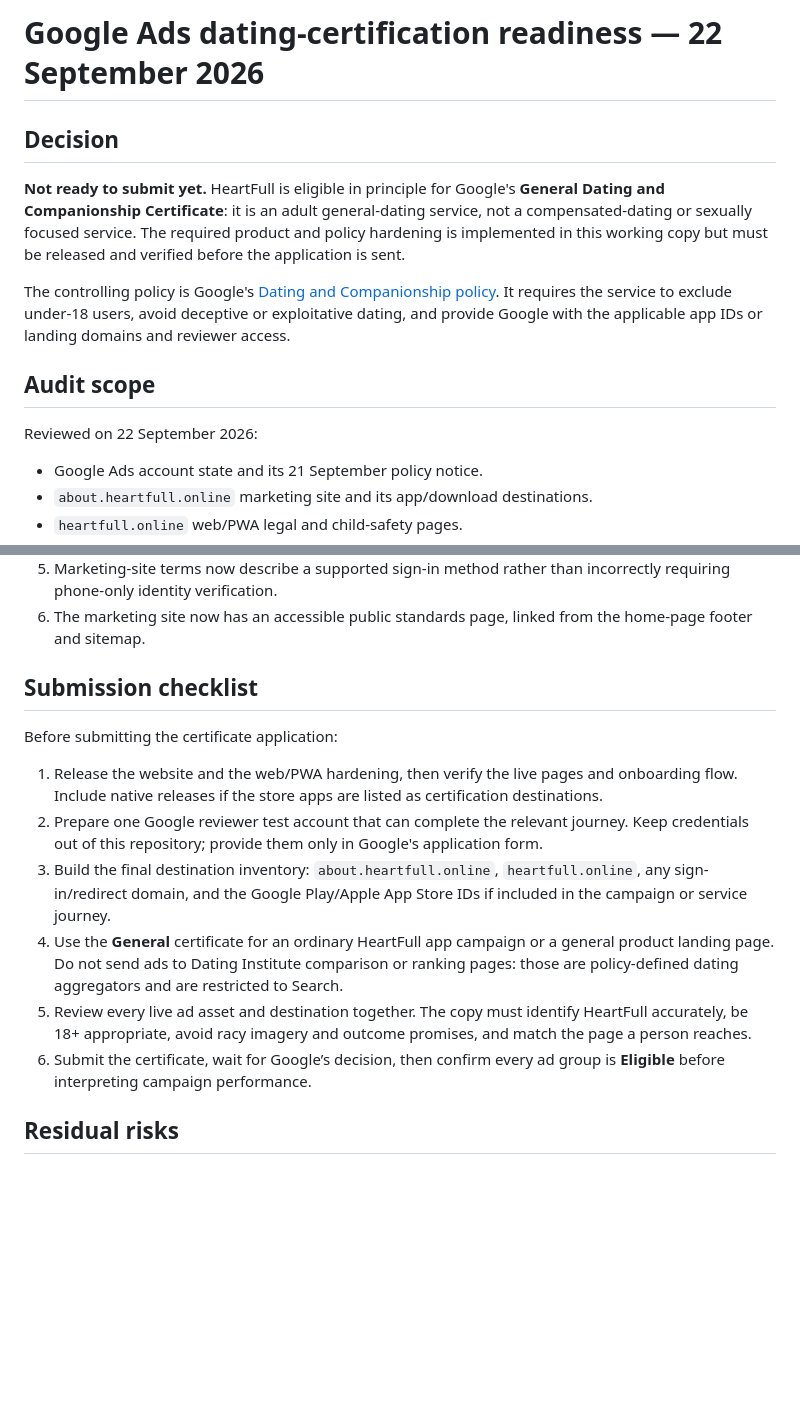
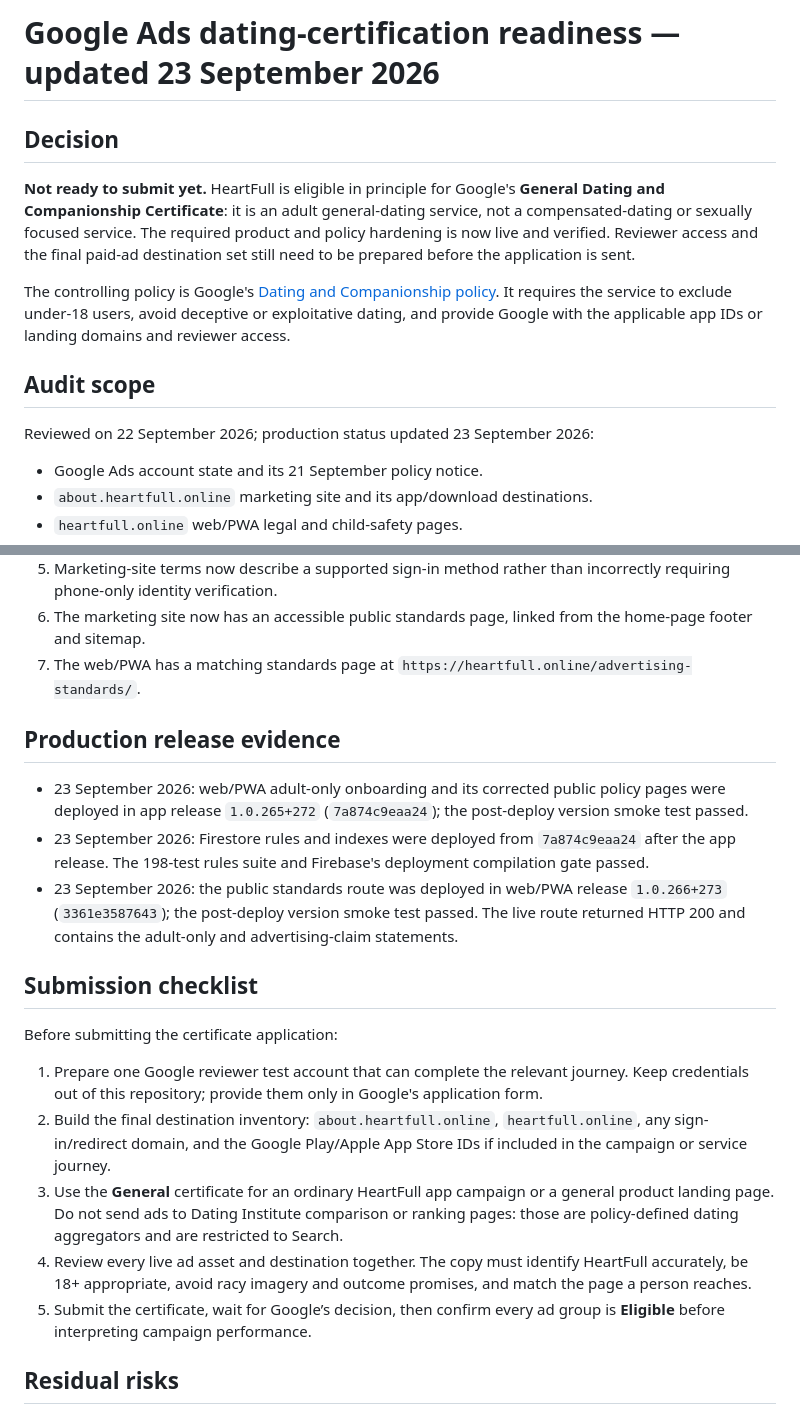
Before and after one commit to HeartFull-online/website, a Markdown page: docs/google-ads-certification-readiness-2026-09-22.md, 2 parts joined by grey strips. Drawn GitHub-style; blank space fills up the shorter version.

```diff
--- a/docs/google-ads-certification-readiness-2026-09-22.md
+++ b/docs/google-ads-certification-readiness-2026-09-22.md
@@ -1,12 +1,13 @@
-# Google Ads dating-certification readiness — 22 September 2026
+# Google Ads dating-certification readiness — updated 23 September 2026
 
 ## Decision
 
 **Not ready to submit yet.** HeartFull is eligible in principle for Google's
 **General Dating and Companionship Certificate**: it is an adult general-dating
 service, not a compensated-dating or sexually focused service. The required
-product and policy hardening is implemented in this working copy but must be
-released and verified before the application is sent.
+product and policy hardening is now live and verified. Reviewer access and the
+final paid-ad destination set still need to be prepared before the application
+is sent.
 
 The controlling policy is Google's [Dating and Companionship policy](https://support.google.com/adspolicy/answer/15328393?hl=en).
 It requires the service to exclude under-18 users, avoid deceptive or
@@ -15,7 +16,7 @@ domains and reviewer access.
 
 ## Audit scope
 
-Reviewed on 22 September 2026:
+Reviewed on 22 September 2026; production status updated 23 September 2026:
 
 - Google Ads account state and its 21 September policy notice.
 - `about.heartfull.online` marketing site and its app/download destinations.
@@ -56,28 +57,40 @@ review after deployment or for Google's certification decision.
    incorrectly requiring phone-only identity verification.
 6. The marketing site now has an accessible public standards page, linked from
    the home-page footer and sitemap.
+7. The web/PWA has a matching standards page at
+   `https://heartfull.online/advertising-standards/`.
+
+## Production release evidence
+
+- 23 September 2026: web/PWA adult-only onboarding and its corrected public
+  policy pages were deployed in app release `1.0.265+272`
+  (`7a874c9eaa24`); the post-deploy version smoke test passed.
+- 23 September 2026: Firestore rules and indexes were deployed from
+  `7a874c9eaa24` after the app release. The 198-test rules suite and Firebase's
+  deployment compilation gate passed.
+- 23 September 2026: the public standards route was deployed in web/PWA
+  release `1.0.266+273` (`3361e3587643`); the post-deploy version smoke test
+  passed. The live route returned HTTP 200 and contains the adult-only and
+  advertising-claim statements.
 
 ## Submission checklist
 
 Before submitting the certificate application:
 
-1. Release the website and the web/PWA hardening, then verify the live pages
-   and onboarding flow. Include native releases if the store apps are listed
-   as certification destinations.
-2. Prepare one Google reviewer test account that can complete the relevant
+1. Prepare one Google reviewer test account that can complete the relevant
    journey. Keep credentials out of this repository; provide them only in
    Google's application form.
-3. Build the final destination inventory: `about.heartfull.online`,
+2. Build the final destination inventory: `about.heartfull.online`,
    `heartfull.online`, any sign-in/redirect domain, and the Google Play/Apple
    App Store IDs if included in the campaign or service journey.
-4. Use the **General** certificate for an ordinary HeartFull app campaign or a
+3. Use the **General** certificate for an ordinary HeartFull app campaign or a
    general product landing page. Do not send ads to Dating Institute comparison
    or ranking pages: those are policy-defined dating aggregators and are
    restricted to Search.
-5. Review every live ad asset and destination together. The copy must identify
+4. Review every live ad asset and destination together. The copy must identify
    HeartFull accurately, be 18+ appropriate, avoid racy imagery and outcome
    promises, and match the page a person reaches.
-6. Submit the certificate, wait for Google’s decision, then confirm every ad
+5. Submit the certificate, wait for Google’s decision, then confirm every ad
    group is **Eligible** before interpreting campaign performance.
 
 ## Residual risks
```
Also changed, not shown: other parts of docs/google-ads-certification-readiness-2026-09-22.md (+4 -4 lines), docs/google-ads-website-traffic-pack-2026-09-23.md (added, +96 -0 lines).
